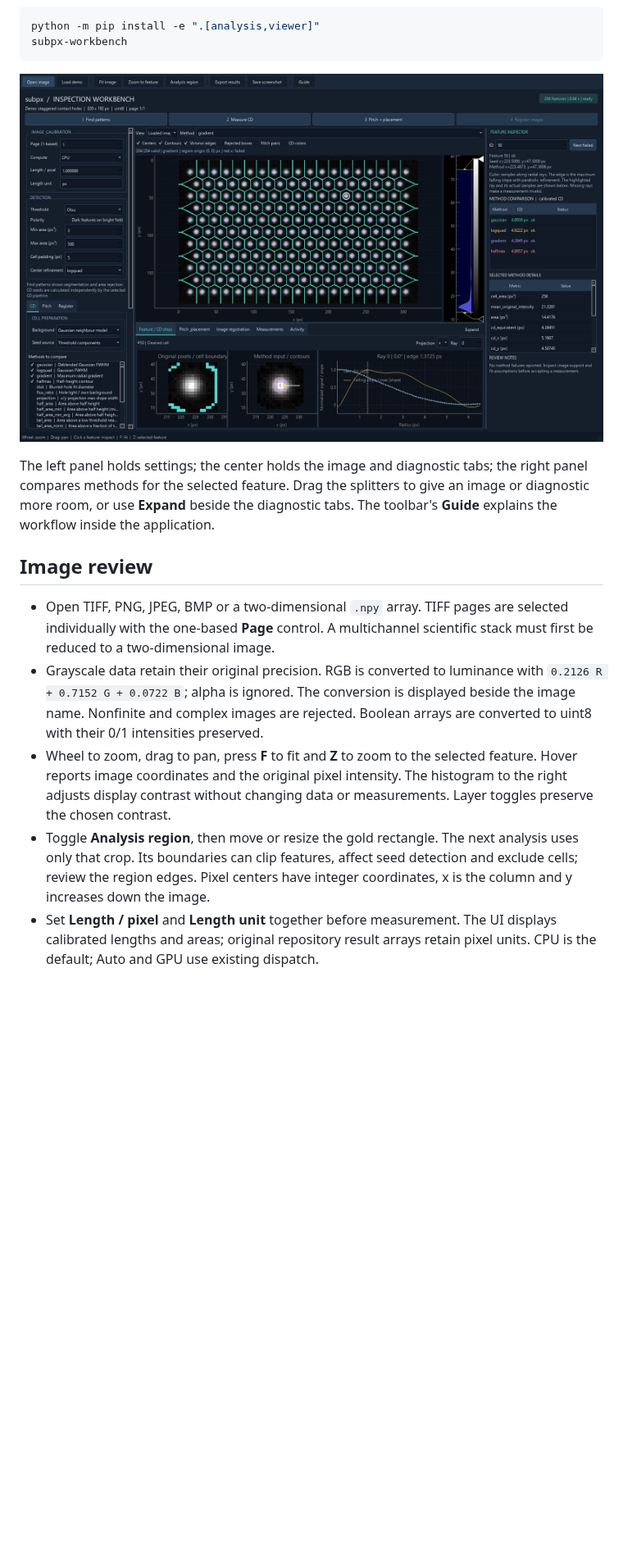
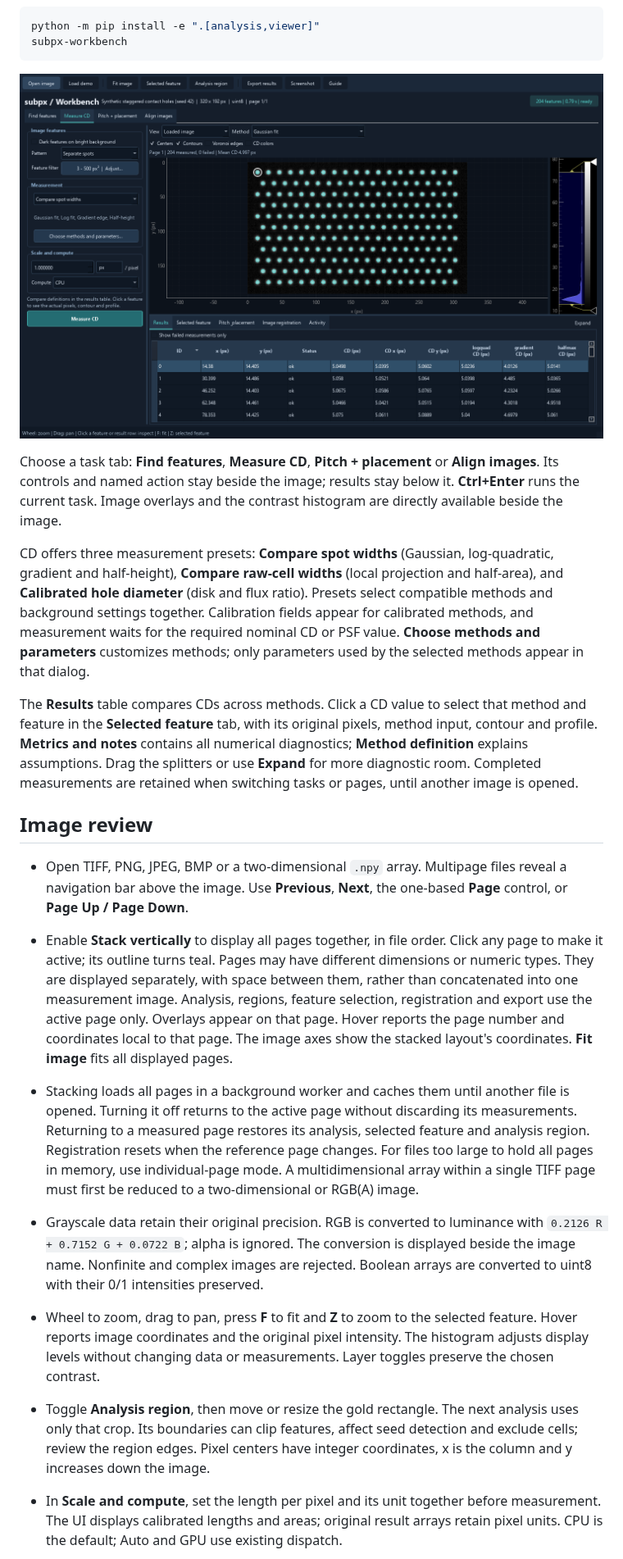
Before and after one commit to ywk3484/ImageProcessor_new, a Markdown page: docs/workbench.md, the part around one of its changes. Shown at 82% size. Drawn GitHub-style; pictures changed too: docs/images/workbench.png; blank space fills up the shorter version.

```diff
--- a/docs/workbench.md
+++ b/docs/workbench.md
@@ -22,27 +22,57 @@ subpx-workbench
 
-The left panel holds settings; the center holds the image and diagnostic tabs;
-the right panel compares methods for the selected feature. Drag the splitters
-to give an image or diagnostic more room, or use **Expand** beside the diagnostic
-tabs. The toolbar's **Guide** explains the
-workflow inside the application.
+Choose a task tab: **Find features**, **Measure CD**, **Pitch + placement** or
+**Align images**. Its controls and named action stay beside the image; results
+stay below it. **Ctrl+Enter** runs the current task. Image overlays and the
+contrast histogram are directly available beside the image.
+
+CD offers three measurement presets: **Compare spot widths** (Gaussian,
+log-quadratic, gradient and half-height), **Compare raw-cell widths** (local
+projection and half-area), and **Calibrated hole diameter** (disk and flux ratio).
+Presets select compatible methods and background settings together. Calibration
+fields appear for calibrated methods, and measurement waits for the required
+nominal CD or PSF value. **Choose methods and parameters** customizes methods;
+only parameters used by the selected methods appear in that dialog.
+
+The **Results** table compares CDs across methods. Click a CD value to select
+that method and feature in the **Selected feature** tab, with its original pixels,
+method input, contour and profile. **Metrics and notes** contains all numerical
+diagnostics; **Method definition** explains assumptions. Drag the splitters or
+use **Expand** for more diagnostic room. Completed measurements are retained
+when switching tasks or pages, until another image is opened.
 
 ## Image review
 
-- Open TIFF, PNG, JPEG, BMP or a two-dimensional `.npy` array. TIFF pages are
-  selected individually with the one-based **Page** control. A multichannel
-  scientific stack must first be reduced to a two-dimensional image.
+- Open TIFF, PNG, JPEG, BMP or a two-dimensional `.npy` array. Multipage files
+  reveal a navigation bar above the image. Use **Previous**, **Next**, the
+  one-based **Page** control, or **Page Up / Page Down**.
+- Enable **Stack vertically** to display all pages together, in file order.
+  Click any page to make it active; its outline turns teal. Pages may have
+  different dimensions or numeric types. They are displayed separately, with
+  space between them, rather than concatenated into one measurement image.
+  Analysis, regions, feature selection, registration and export use the active
+  page only. Overlays appear on that page. Hover reports the page number and
+  coordinates local to that page. The image axes show the stacked layout's
+  coordinates. **Fit image** fits all displayed pages.
+- Stacking loads all pages in a background worker and caches them until another
+  file is opened. Turning it off returns to the active page without discarding
+  its measurements. Returning to a measured page restores its analysis, selected
+  feature and analysis region. Registration resets when the reference page changes.
+  For files too large to hold all pages in memory, use individual-page mode.
+  A multidimensional array within a single TIFF page must first be reduced to
+  a two-dimensional or RGB(A) image.
+
 - Grayscale data retain their original precision. RGB is converted to luminance
   with `0.2126 R + 0.7152 G + 0.0722 B`; alpha is ignored. The conversion is
   displayed beside the image name. Nonfinite and complex images are rejected.
   Boolean arrays are converted to uint8 with their 0/1 intensities preserved.
 - Wheel to zoom, drag to pan, press **F** to fit and **Z** to zoom to the selected
   feature. Hover reports image coordinates and the original pixel intensity.
-  The histogram to the right adjusts display contrast without changing data or
-  measurements. Layer toggles preserve the chosen contrast.
+  The histogram adjusts display levels without changing data or measurements.
+  Layer toggles preserve the chosen contrast.
 - Toggle **Analysis region**, then move or resize the gold rectangle. The next
   analysis uses only that crop. Its boundaries can clip features, affect seed
   detection and exclude cells; review the region edges. Pixel centers have
   integer coordinates, x is the column and y increases down the image.
-- Set **Length / pixel** and **Length unit** together before measurement. The UI
-  displays calibrated lengths and areas; original repository result arrays
+- In **Scale and compute**, set the length per pixel and its unit together before
+  measurement. The UI displays calibrated lengths and areas; original result arrays
   retain pixel units. CPU is the default; Auto and GPU use existing dispatch.
```
Also changed, not shown: other parts of docs/workbench.md (+38 -19 lines), docs/images/workbench_stack.png (added), 6 other files.
